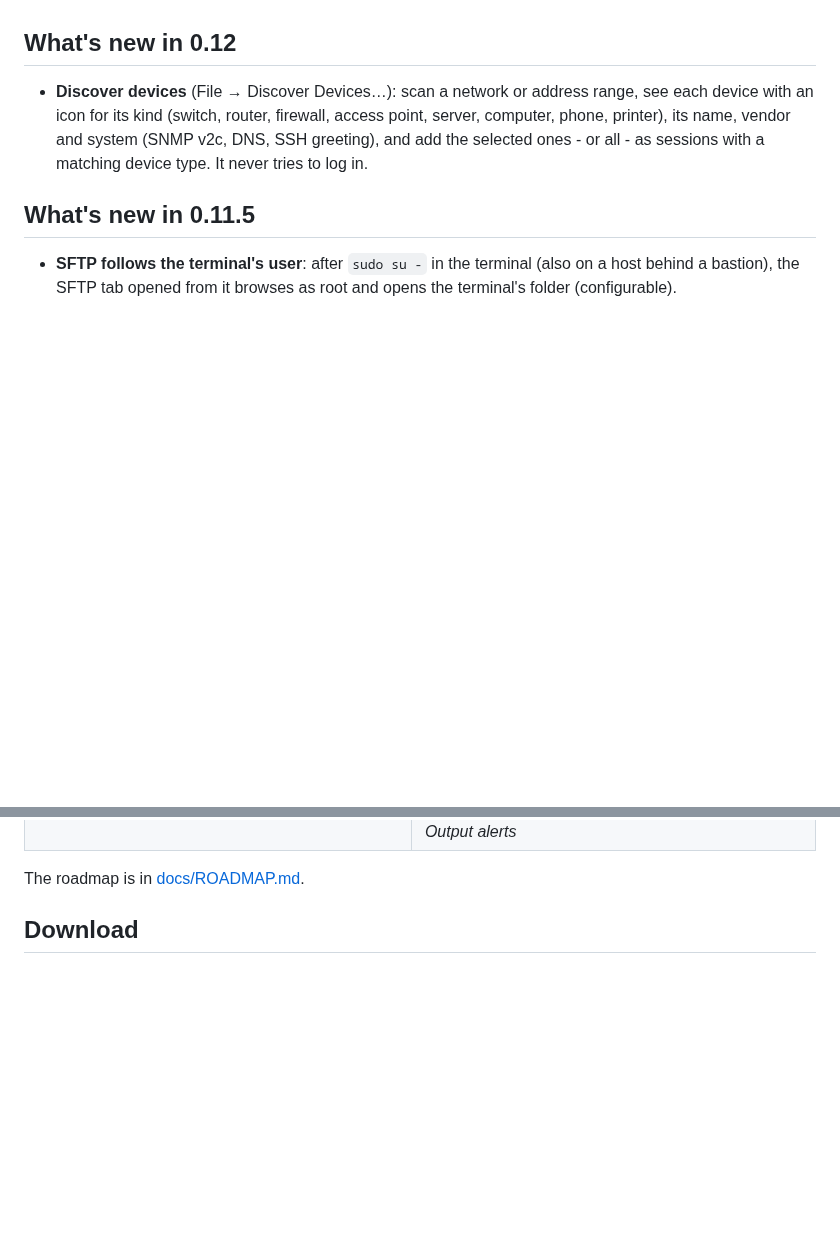
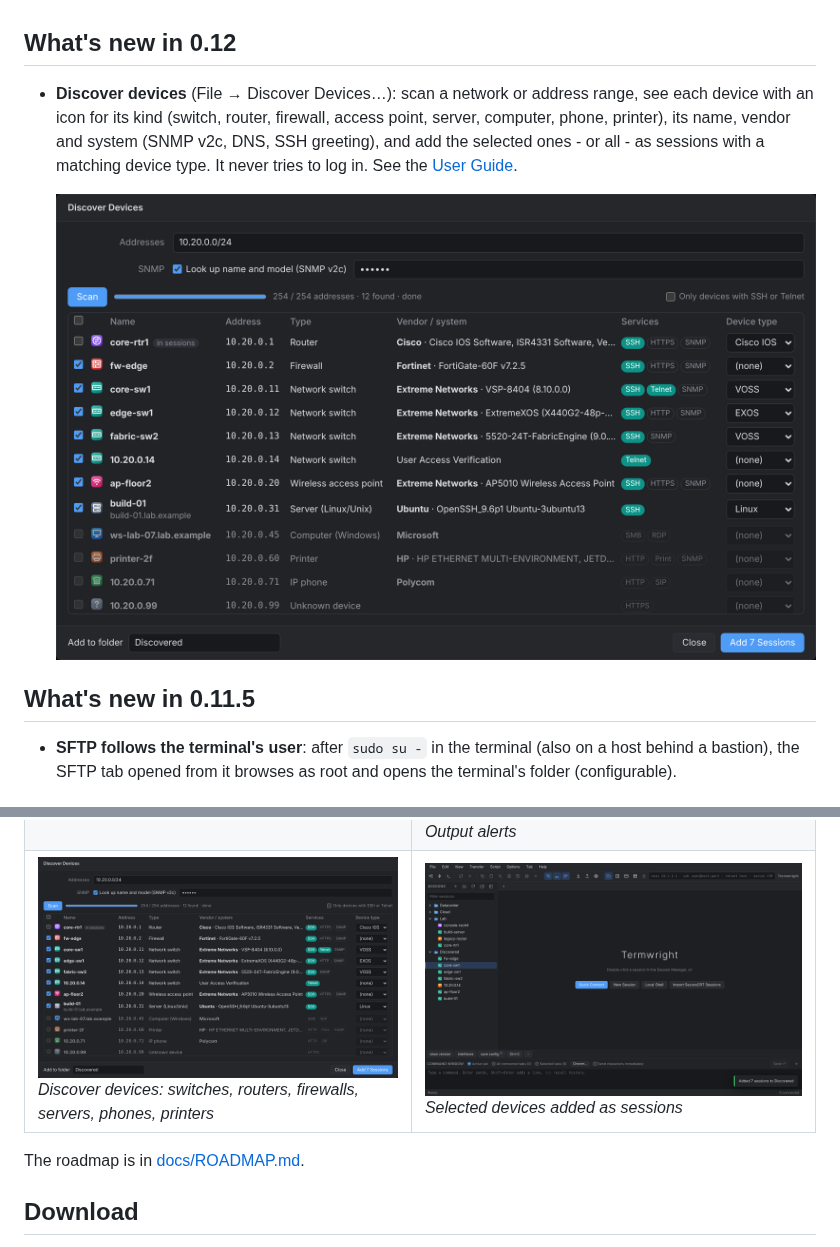
Before and after one commit to nperiannan/termwright, a Markdown page: README.md, 2 parts joined by grey strips. Drawn GitHub-style; pictures changed too: docs/screenshots/discover-added.png (added), docs/screenshots/discover.png; blank space fills up the shorter version.

Commit message:
Docs: Discover Devices screenshots
- User Guide: before the first scan, results, and added sessions
- README: discovery in What's new and in the screenshot table

```diff
--- a/README.md
+++ b/README.md
@@ -15,7 +15,9 @@ It reads and writes the **SecureCRT® session file format**, so you can import a
 
 ## What's new in 0.12
 
-* **Discover devices** (File → Discover Devices…): scan a network or address range, see each device with an icon for its kind (switch, router, firewall, access point, server, computer, phone, printer), its name, vendor and system (SNMP v2c, DNS, SSH greeting), and add the selected ones - or all - as sessions with a matching device type. It never tries to log in.
+* **Discover devices** (File → Discover Devices…): scan a network or address range, see each device with an icon for its kind (switch, router, firewall, access point, server, computer, phone, printer), its name, vendor and system (SNMP v2c, DNS, SSH greeting), and add the selected ones - or all - as sessions with a matching device type. It never tries to log in. See the [User Guide](docs/USER_GUIDE.md#discover-devices).
+
+  ![Discover Devices](docs/screenshots/discover.png)
 
 ## What's new in 0.11.5
 
@@ -119,6 +121,7 @@ It reads and writes the **SecureCRT® session file format**, so you can import a
 | ![Compare With](docs/screenshots/tab-compare.png) <br/>*Right-click a tab → Compare With… another tab* | ![SFTP Run as](docs/screenshots/sftp-runas-menu.png) <br/>*SFTP as root or another user* |
 | ![Kerberos and certificates](docs/screenshots/auth.png) <br/>*Kerberos, certificates and security keys* | ![Password managers](docs/screenshots/passwords-managers.png) <br/>*1Password, Bitwarden, HashiCorp Vault* |
 | ![Workspaces](docs/screenshots/workspaces.png) <br/>*Workspaces* | ![Alerts](docs/screenshots/alerts.png) <br/>*Output alerts* |
+| ![Discover Devices](docs/screenshots/discover.png) <br/>*Discover devices: switches, routers, firewalls, servers, phones, printers* | ![Discovered sessions](docs/screenshots/discover-added.png) <br/>*Selected devices added as sessions* |
 
 The roadmap is in [docs/ROADMAP.md](docs/ROADMAP.md).
 
```
Also changed, not shown: docs/USER_GUIDE.md (+9 -3 lines), docs/screenshots/discover-start.png (added).
